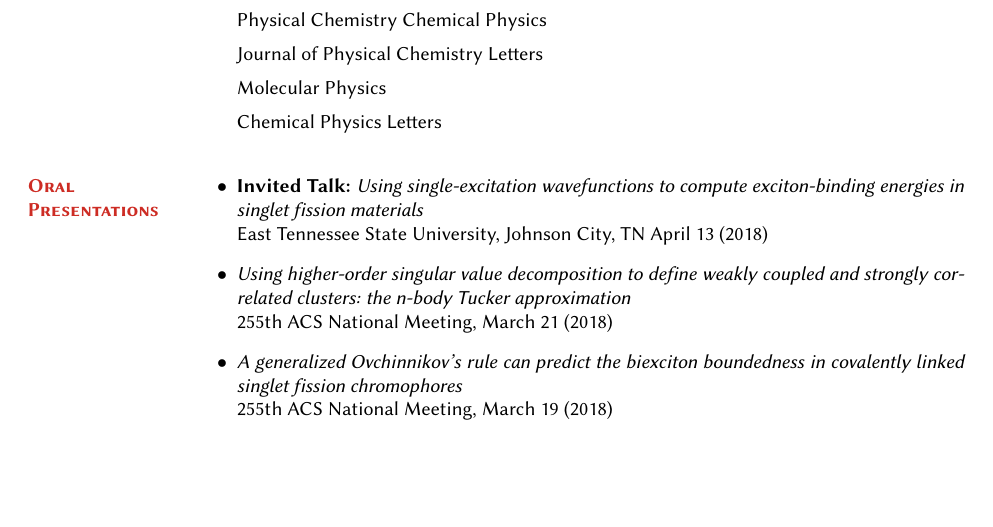
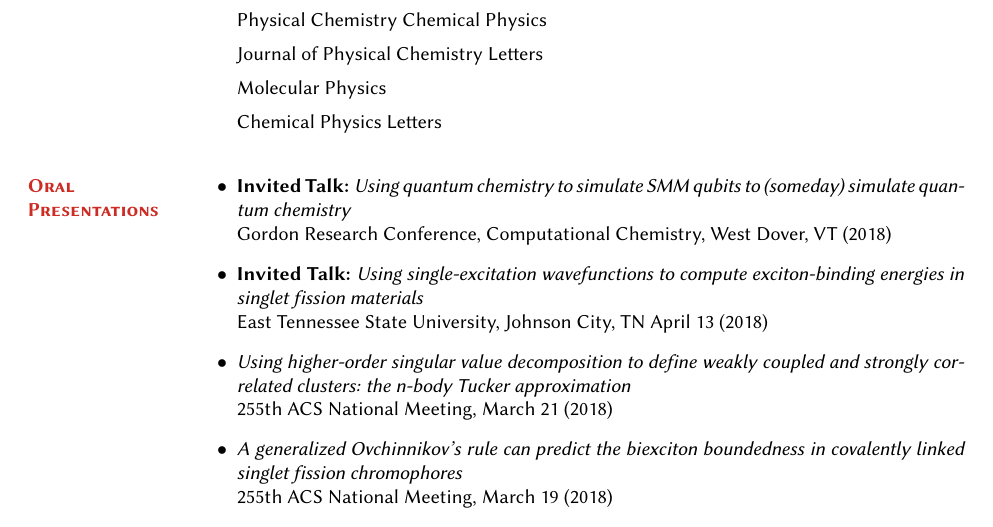
Before and after one commit to nmayhall-vt/cv, a LaTeX CV (CV.tex): part of page 4 of 6, cut so that both start at the same text, the shorter picture padded with empty space. Compiled offline with pdfLaTeX; a LaTeX package or settings file that is missing is left out.

Commit message:
update grc talk

```diff
--- a/CV.tex
+++ b/CV.tex
@@ -575,6 +575,9 @@ N. J. Mayhall, K. Raghavachari\\
 \section{\textbf{\color{red}Oral Presentations}}
 \begin{lonelist}
 
+\item[$\bullet$] \textbf{Invited Talk:} \textit{Using quantum chemistry to simulate SMM qubits to (someday) simulate quantum chemistry}\\
+Gordon Research Conference, Computational Chemistry, West Dover, VT (2018)
+
 \item[$\bullet$] \textbf{Invited Talk:} \textit{Using single-excitation wavefunctions to compute exciton-binding energies in singlet fission materials}\\
 East Tennessee State University, Johnson City, TN  April 13 (2018)
 
```
Also changed, not shown: CV.pdf.
